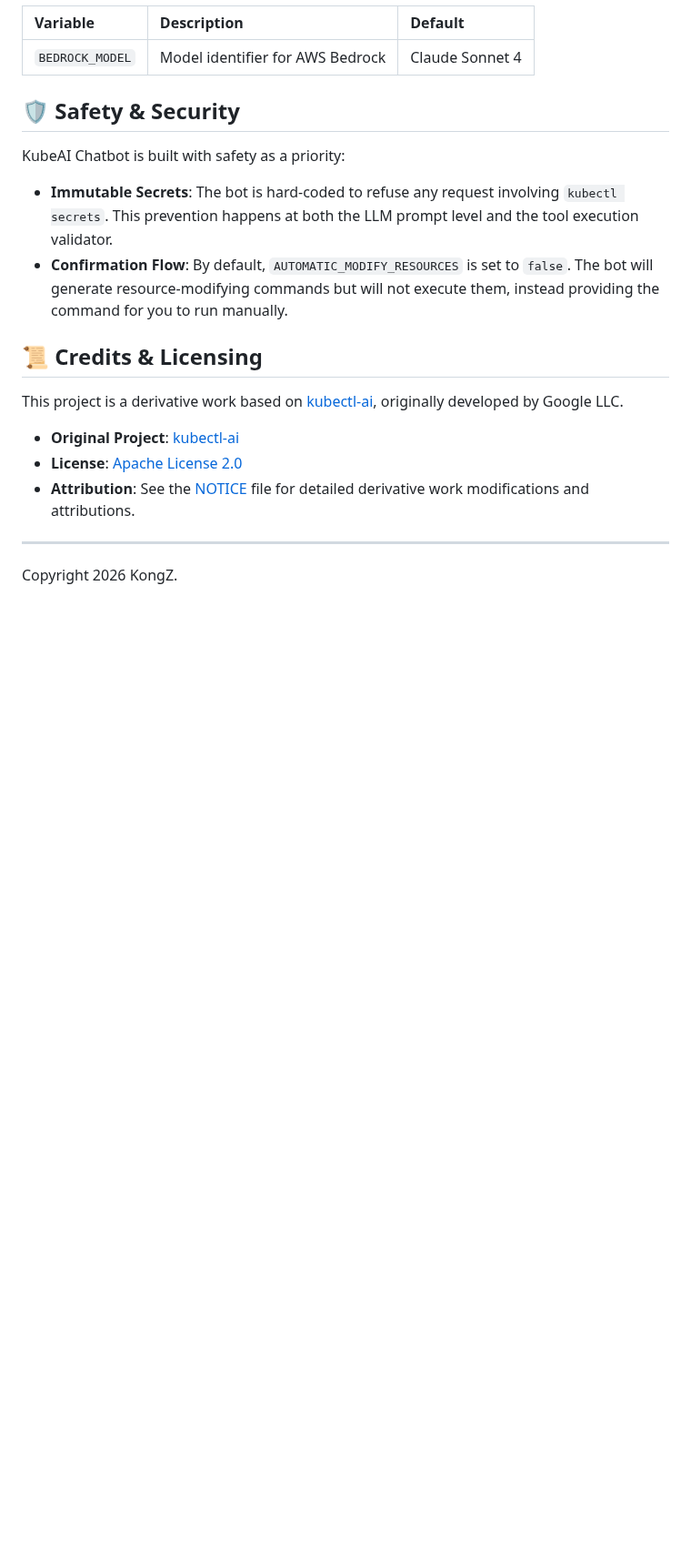
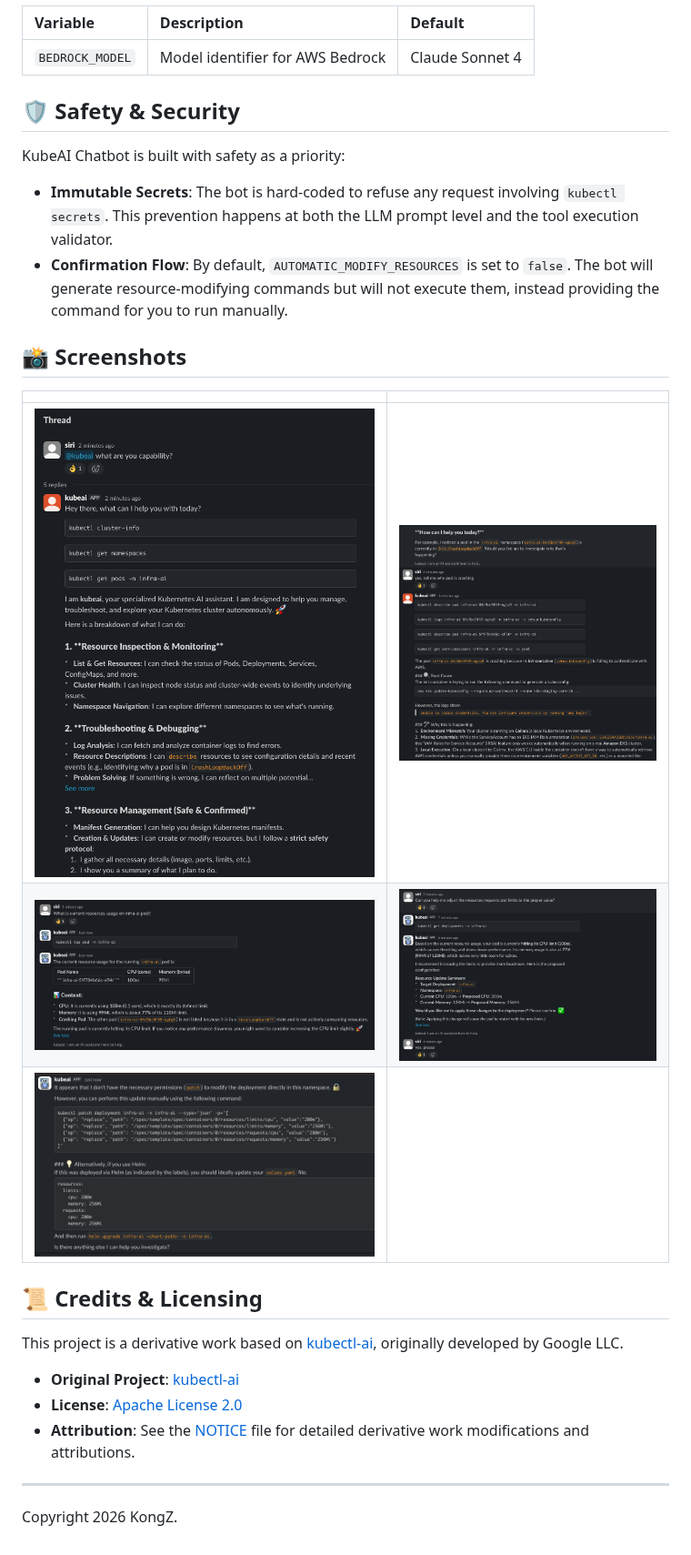
Before and after one commit to KongZ/kubeai-chatbot, a Markdown page: README.md, the part around the change. Shown at 91% size. Rendered like a GitHub page; pictures changed too: docs/screenshot_1.png (added), docs/screenshot_2.png (added), docs/screenshot_3.png (added); blank space fills up the shorter version.

Commit message:
add screenshot
Signed-off-by: Siri Chongasamethaworn <siri@omise.co>

```diff
--- a/README.md
+++ b/README.md
@@ -114,6 +114,14 @@ KubeAI Chatbot is built with safety as a priority:
 - **Immutable Secrets**: The bot is hard-coded to refuse any request involving `kubectl secrets`. This prevention happens at both the LLM prompt level and the tool execution validator.
 - **Confirmation Flow**: By default, `AUTOMATIC_MODIFY_RESOURCES` is set to `false`. The bot will generate resource-modifying commands but will not execute them, instead providing the command for you to run manually.
 
+## 📸 Screenshots
+
+|                             |                             |
+| :-------------------------: | :-------------------------: |
+| ![1](docs/screenshot_1.png) | ![2](docs/screenshot_2.png) |
+| ![3](docs/screenshot_3.png) | ![4](docs/screenshot_4.png) |
+| ![5](docs/screenshot_5.png) |                             |
+
 ## 📜 Credits & Licensing
 
 This project is a derivative work based on [kubectl-ai](https://github.com/GoogleCloudPlatform/kubectl-ai), originally developed by Google LLC.
```
Also changed, not shown: 2 other files.
